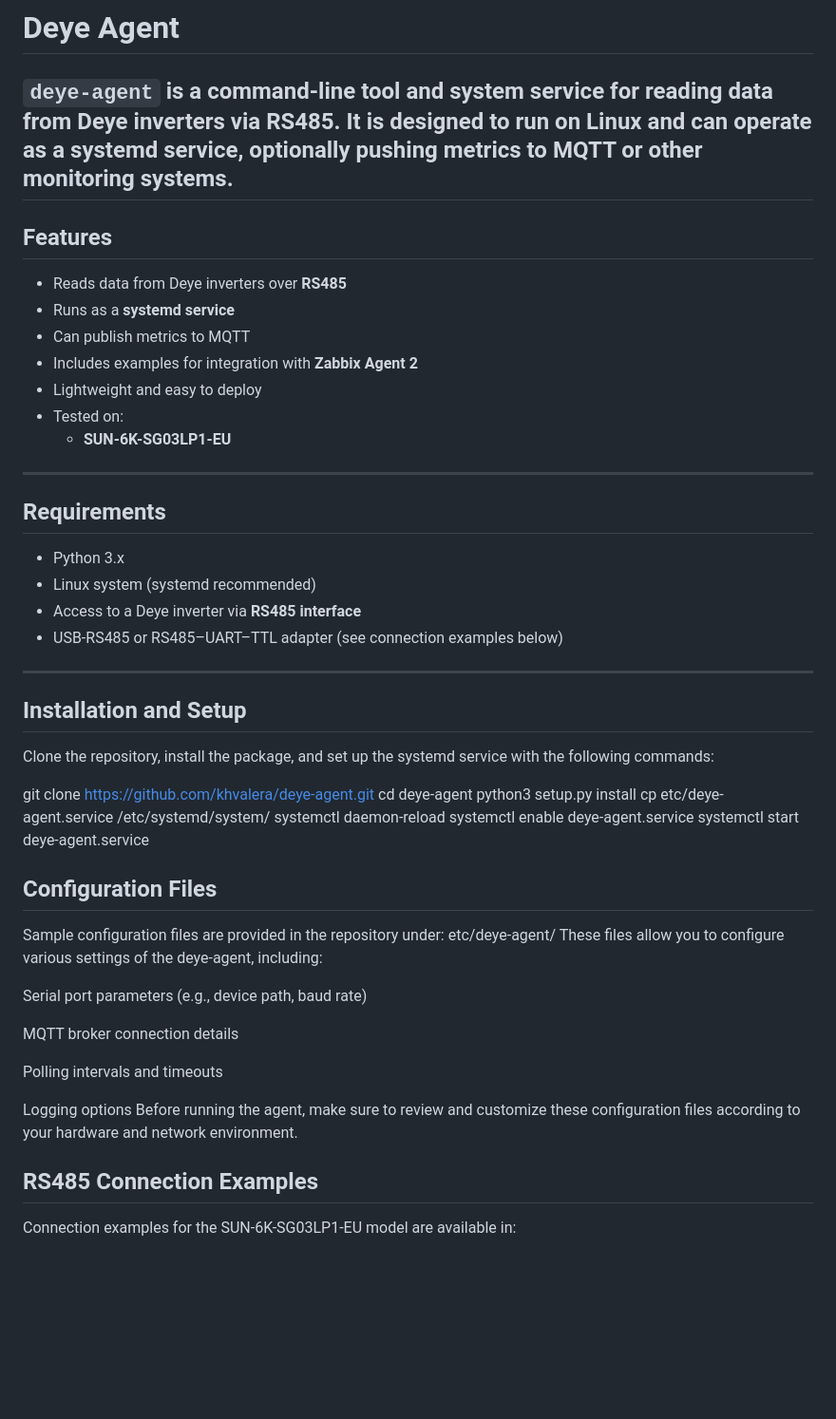
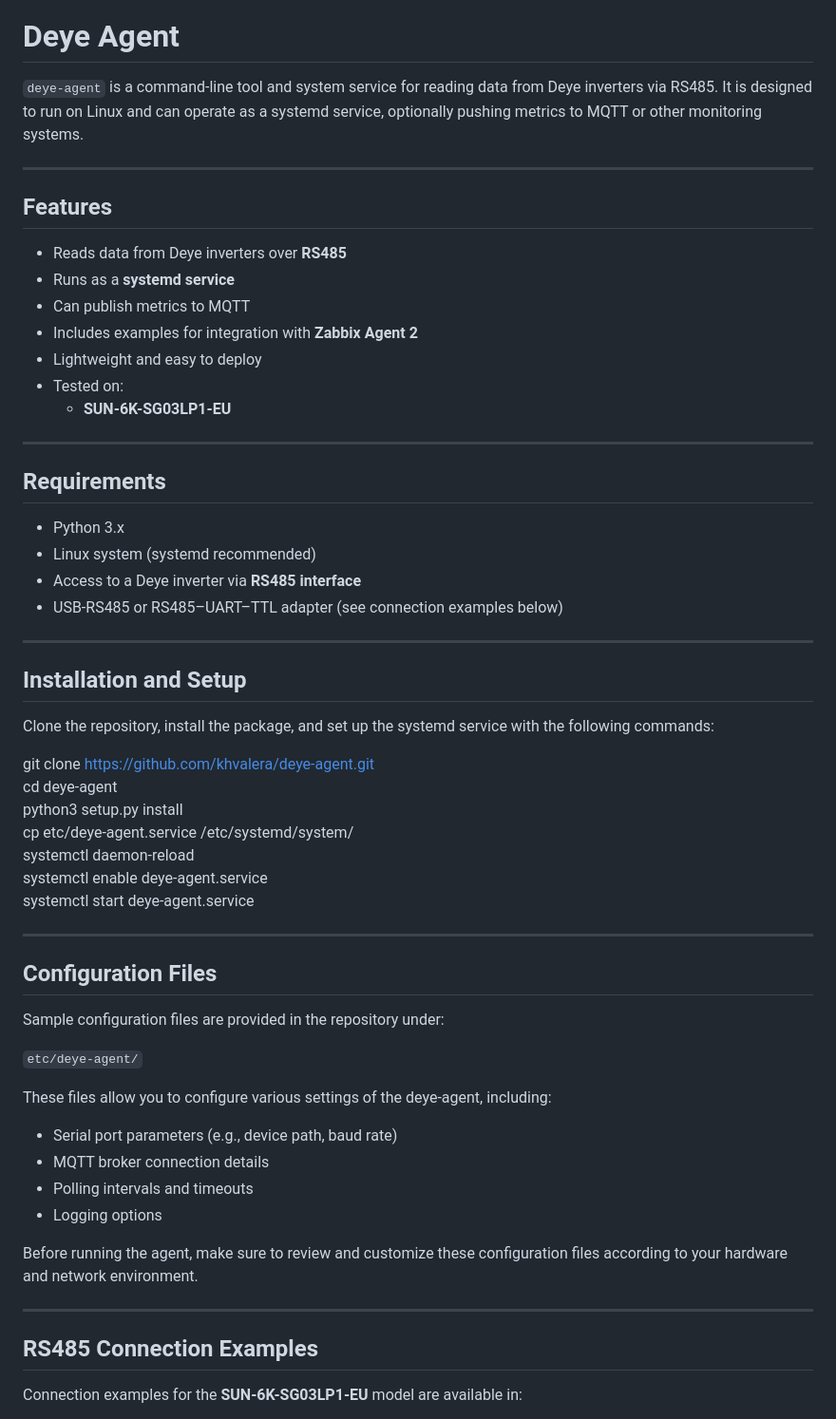
Before and after one commit to khvalera/deye-agent, a Markdown page: README.md, the part around the change printed below. Shown: that part at 95% size. Rendered like a GitHub page; blank space fills up the shorter version.

```diff
--- a/README.md
+++ b/README.md
@@ -1,7 +1,9 @@
 # Deye Agent
 
 `deye-agent` is a command-line tool and system service for reading data from Deye inverters via RS485. It is designed to run on Linux and can operate as a systemd service, optionally pushing metrics to MQTT or other monitoring systems.
+
 ---
+
 ## Features
 - Reads data from Deye inverters over **RS485**
 - Runs as a **systemd service**
@@ -10,14 +12,19 @@
 - Lightweight and easy to deploy
 - Tested on:
   - **SUN-6K-SG03LP1-EU**
+
 ---
+
 ## Requirements
 - Python 3.x
 - Linux system (systemd recommended)
 - Access to a Deye inverter via **RS485 interface**
 - USB-RS485 or RS485–UART–TTL adapter (see connection examples below)
+
 ---
+
 ## Installation and Setup
+
 Clone the repository, install the package, and set up the systemd service with the following commands:
 
 git clone https://github.com/khvalera/deye-agent.git
@@ -28,22 +35,26 @@ systemctl daemon-reload
 systemctl enable deye-agent.service
 systemctl start deye-agent.service
 
+---
+
 ## Configuration Files
 
 Sample configuration files are provided in the repository under:
-etc/deye-agent/
+
+`etc/deye-agent/`
+
 These files allow you to configure various settings of the deye-agent, including:
 
-Serial port parameters (e.g., device path, baud rate)
+- Serial port parameters (e.g., device path, baud rate)
+- MQTT broker connection details
+- Polling intervals and timeouts
+- Logging options
 
-MQTT broker connection details
+Before running the agent, make sure to review and customize these configuration files according to your hardware and network environment.
 
-Polling intervals and timeouts
-
-Logging options
-Before running the agent, make sure to review and customize these configuration files according to your hardware and network environment.
+---
 
 ## RS485 Connection Examples
 
-Connection examples for the SUN-6K-SG03LP1-EU model are available in:
+Connection examples for the **SUN-6K-SG03LP1-EU** model are available in:
 
```
Also changed, not shown: other parts of README.md (+32 -12 lines), data/images/zabbix-deye-agent.png (added).
